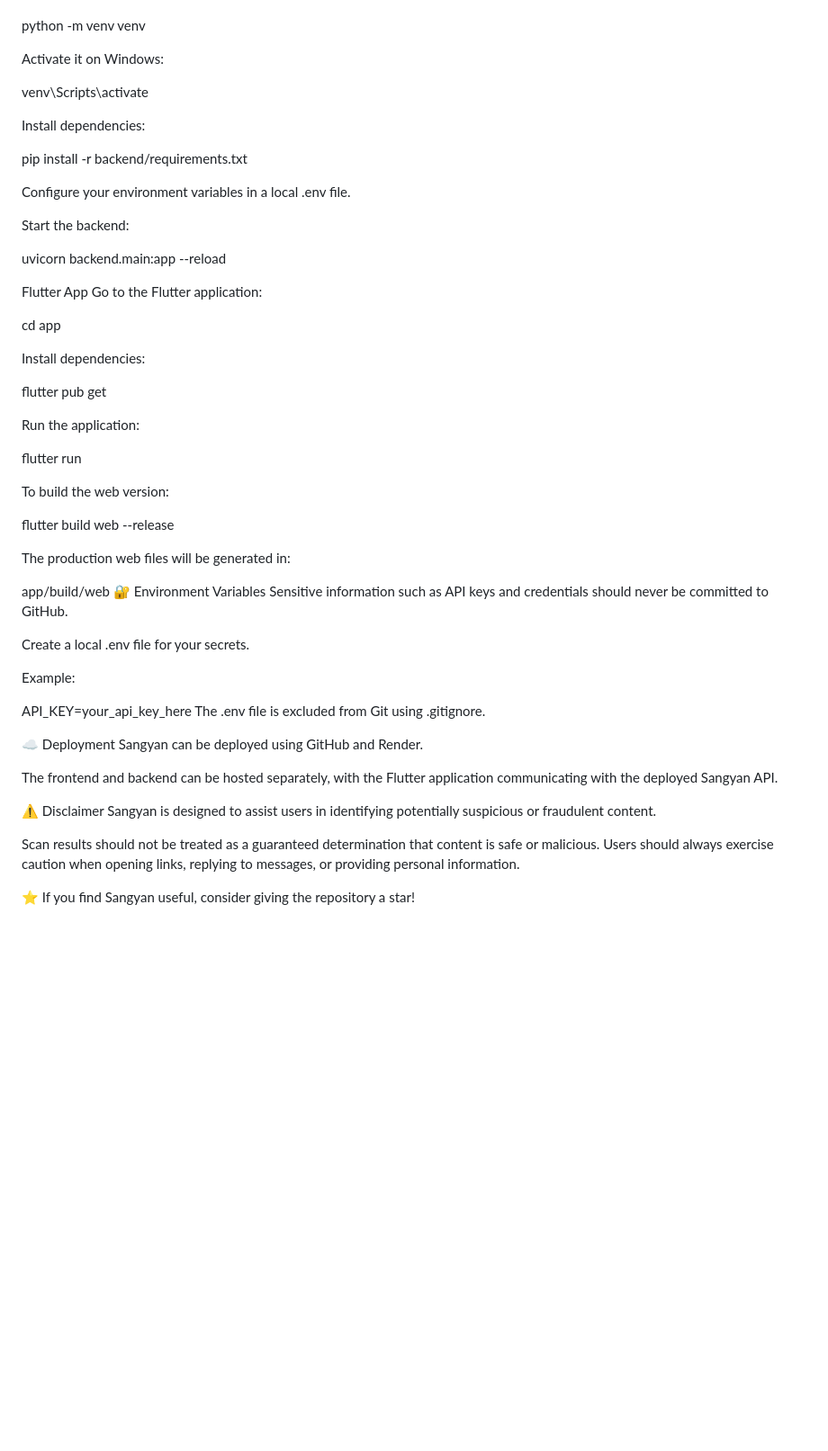
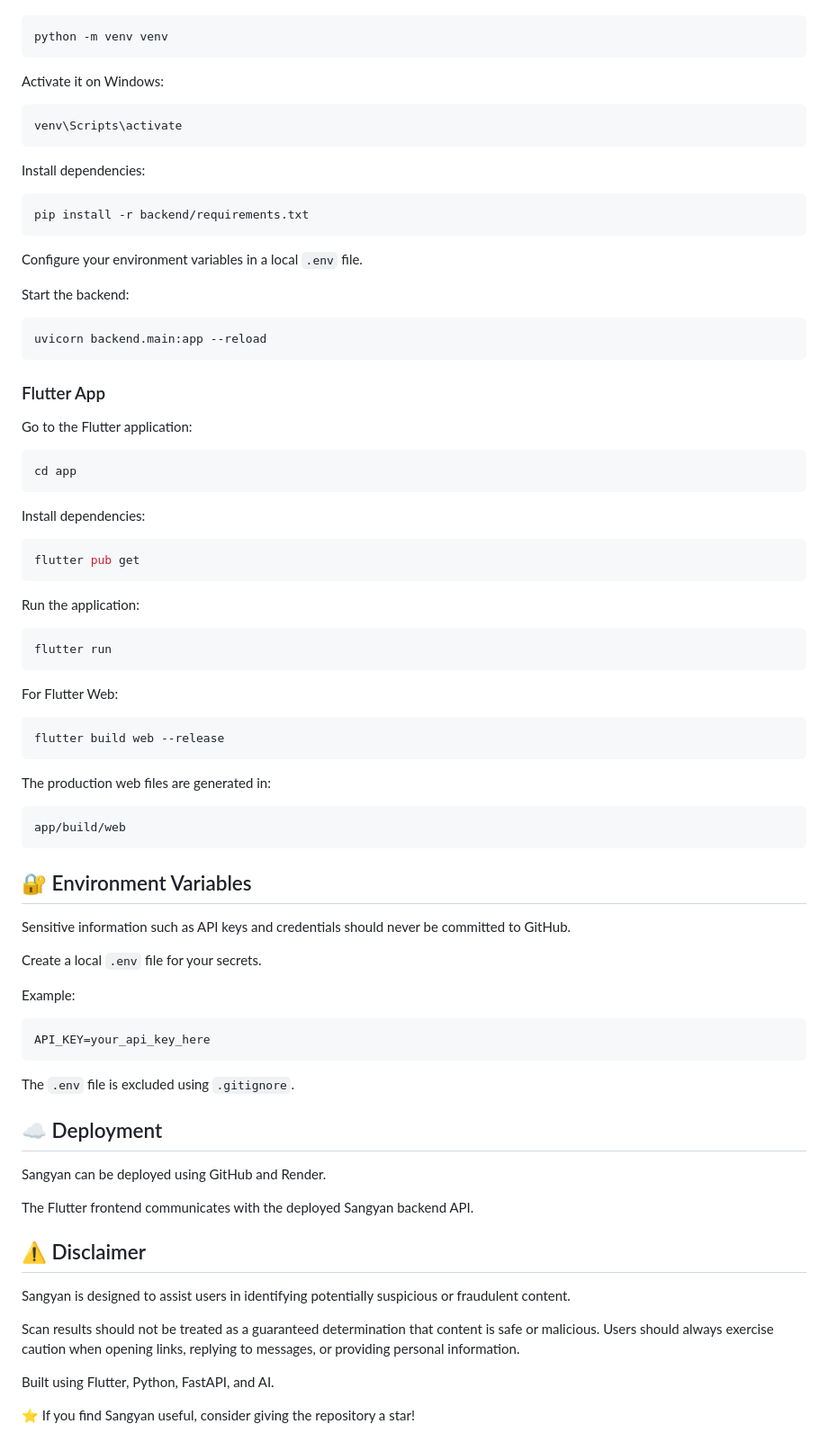
Before and after one commit to Praharshita23/sangyan, a Markdown page: README.md, the part around one of its changes. Shown at 90% size. Drawn GitHub-style; blank space fills up the shorter version.

Commit message:
Update README with improved formatting and sections

````diff
--- a/README.md
+++ b/README.md
@@ -68,59 +84,87 @@ Backend
 Create a virtual environment:
 
+```bash
 python -m venv venv
+```
 
 Activate it on Windows:
 
+```bash
 venv\Scripts\activate
+```
 
 Install dependencies:
 
+```bash
 pip install -r backend/requirements.txt
+```
 
-Configure your environment variables in a local .env file.
+Configure your environment variables in a local `.env` file.
 
 Start the backend:
 
+```bash
 uvicorn backend.main:app --reload
+```
 
-Flutter App
+### Flutter App
+
 Go to the Flutter application:
 
+```bash
 cd app
+```
 
 Install dependencies:
 
+```bash
 flutter pub get
+```
 
 Run the application:
 
+```bash
 flutter run
+```
 
-To build the web version:
+For Flutter Web:
 
+```bash
 flutter build web --release
+```
 
-The production web files will be generated in:
+The production web files are generated in:
 
+```text
 app/build/web
-🔐 Environment Variables
+```
+
+## 🔐 Environment Variables
+
 Sensitive information such as API keys and credentials should never be committed to GitHub.
 
-Create a local .env file for your secrets.
+Create a local `.env` file for your secrets.
 
 Example:
 
+```env
 API_KEY=your_api_key_here
-The .env file is excluded from Git using .gitignore.
+```
 
-☁️ Deployment
+The `.env` file is excluded using `.gitignore`.
+
+## ☁️ Deployment
+
 Sangyan can be deployed using GitHub and Render.
 
-The frontend and backend can be hosted separately, with the Flutter application communicating with the deployed Sangyan API.
+The Flutter frontend communicates with the deployed Sangyan backend API.
 
-⚠️ Disclaimer
+## ⚠️ Disclaimer
+
 Sangyan is designed to assist users in identifying potentially suspicious or fraudulent content.
 
 Scan results should not be treated as a guaranteed determination that content is safe or malicious. Users should always exercise caution when opening links, replying to messages, or providing personal information.
 
+Built using Flutter, Python, FastAPI, and AI.
+
 ⭐ If you find Sangyan useful, consider giving the repository a star!
````
Also changed, not shown: other parts of README.md (+63 -47 lines).
